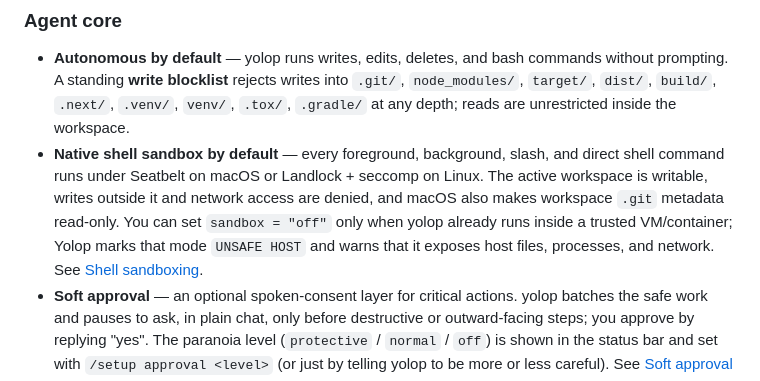
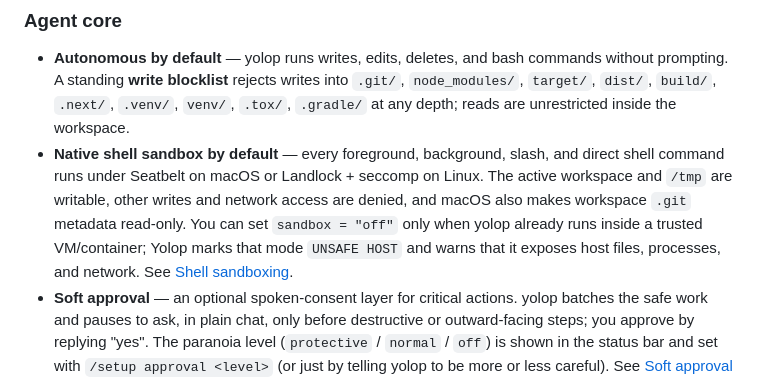
Before and after one commit to everruns/yolop, a Markdown page: README.md, the part around one of its changes. Drawn GitHub-style.

```diff
--- a/README.md
+++ b/README.md
@@ -63,8 +63,9 @@ yolop --provider llmsim -p "hi"        # offline demo, no API key required
   inside the workspace.
 - **Native shell sandbox by default** — every foreground, background, slash,
   and direct shell command runs under Seatbelt on macOS or Landlock + seccomp
-  on Linux. The active workspace is writable, writes outside it and network
-  access are denied, and macOS also makes workspace `.git` metadata read-only.
+  on Linux. The active workspace and `/tmp` are writable, other writes and
+  network access are denied, and macOS also makes workspace `.git` metadata
+  read-only.
   You can set `sandbox = "off"` only when yolop already runs inside a trusted
   VM/container; Yolop marks that mode `UNSAFE HOST` and warns that it exposes
   host files, processes, and network. See
```
Also changed, not shown: other parts of README.md (+2 -2 lines), specs/documentation.md (+30 -2 lines), specs/sandboxing.md (+42 -16 lines), docs/features/sandboxing/sandbox-denial.gif (added), 11 other files.
